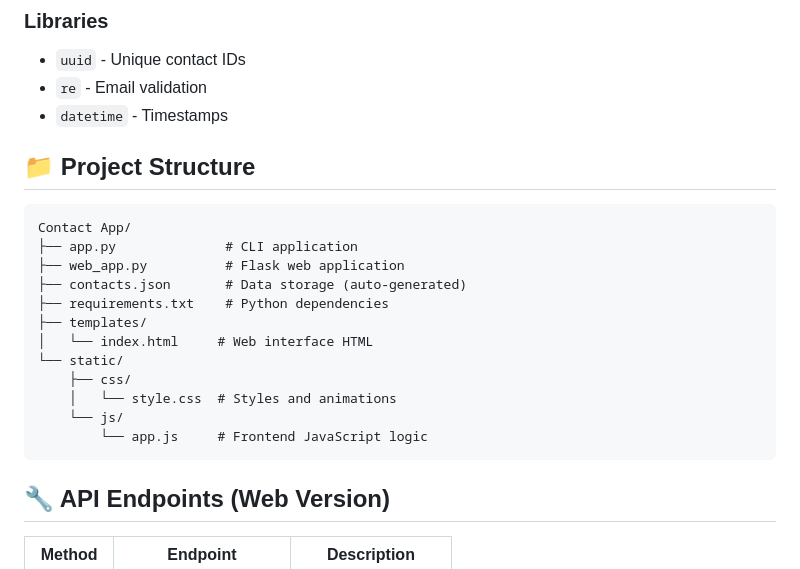
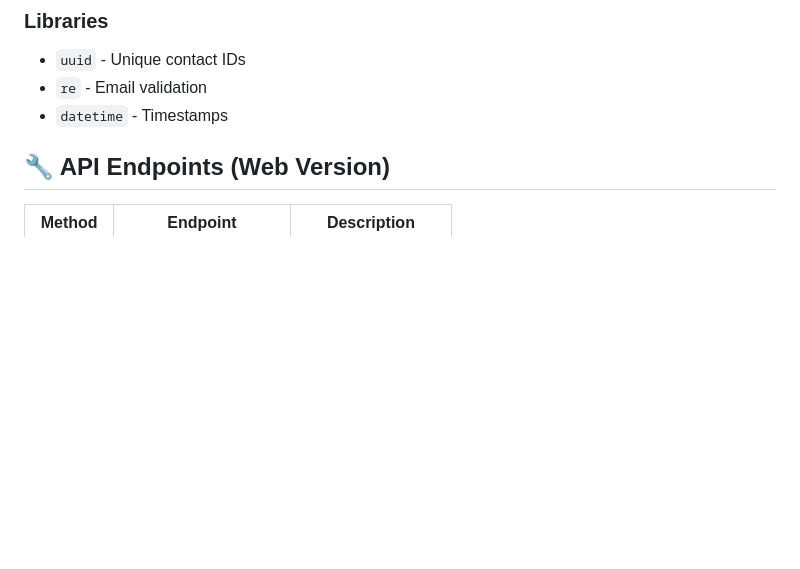
Before and after one commit to settipallitharun/Contact-Application, a Markdown page: README.md, the part around the change. GitHub-like rendering; blank space fills up the shorter version.

Commit message:
Remove project structure details from README
Removed project structure section from README.

````diff
--- a/README.md
+++ b/README.md
@@ -95,22 +95,6 @@ http://localhost:5000
 - `re` - Email validation
 - `datetime` - Timestamps
 
-## 📁 Project Structure
-
-```
-Contact App/
-├── app.py              # CLI application
-├── web_app.py          # Flask web application
-├── contacts.json       # Data storage (auto-generated)
-├── requirements.txt    # Python dependencies
-├── templates/
-│   └── index.html     # Web interface HTML
-└── static/
-    ├── css/
-    │   └── style.css  # Styles and animations
-    └── js/
-        └── app.js     # Frontend JavaScript logic
-```
 
 ## 🔧 API Endpoints (Web Version)
 
````
